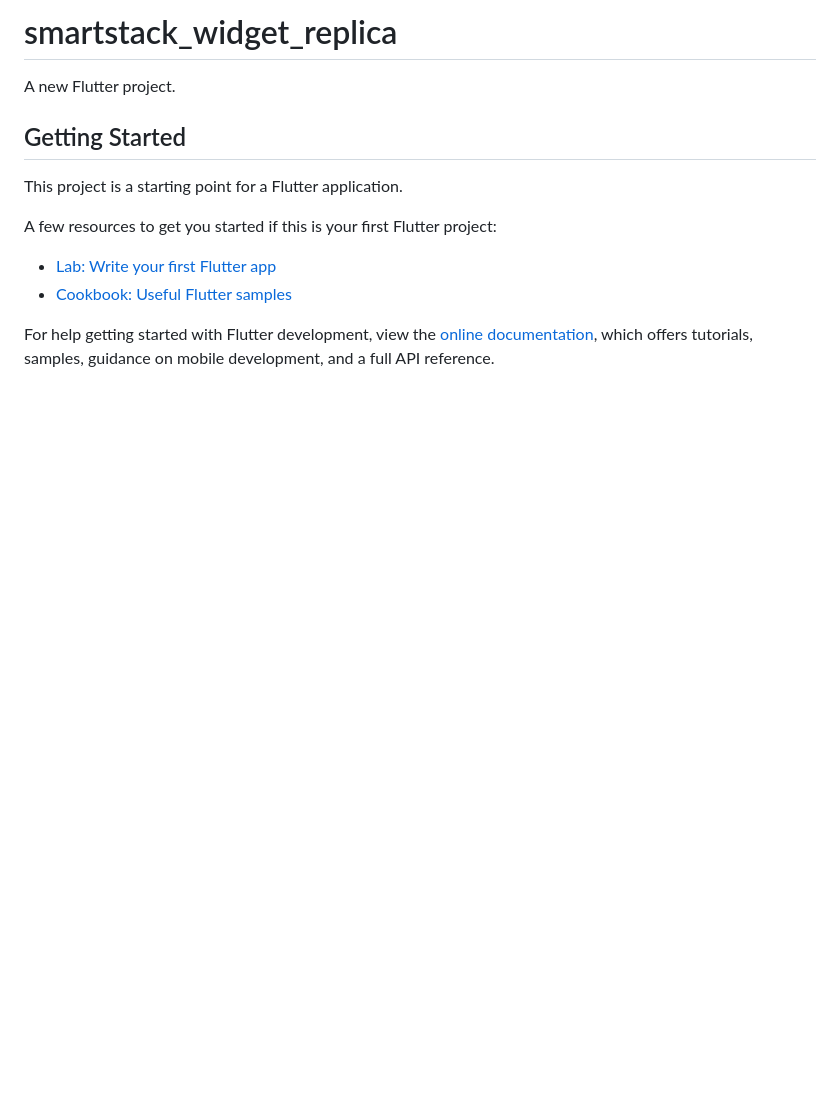
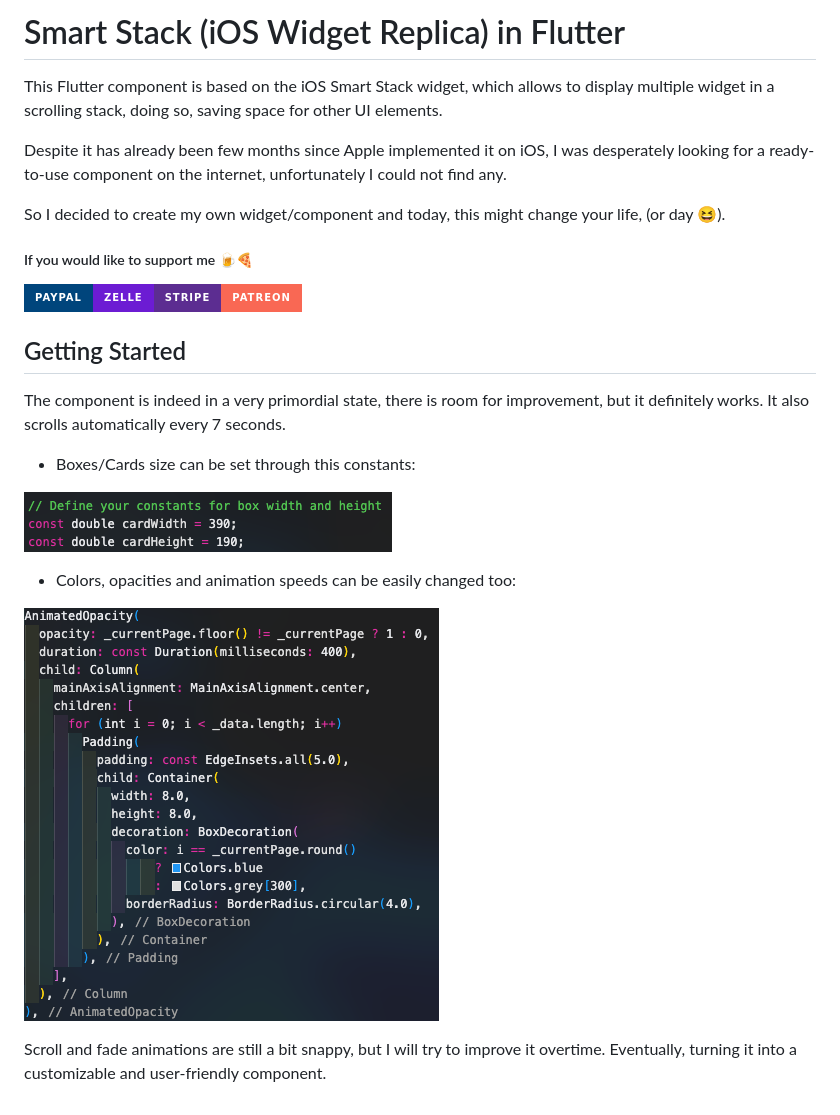
Before and after one commit to mattracx/smartstack_widget_replica, a Markdown page: README.md, the part around the change. GitHub-like rendering; pictures changed too: image/README/1699998657166.png (added), image/README/1699998785514.png (added); badges without logos; blank space fills up the shorter version.

```diff
--- a/README.md
+++ b/README.md
@@ -1,16 +1,25 @@
-# smartstack_widget_replica
+# Smart Stack (iOS Widget Replica) in Flutter
 
-A new Flutter project.
+This Flutter component is based on the iOS Smart Stack widget, which allows to display multiple widget in a scrolling stack, doing so, saving space for other UI elements.
+
+Despite it has already been few months since Apple implemented it on iOS, I was desperately looking for a ready-to-use component on the internet, unfortunately I could not find any.
+
+So I decided to create my own widget/component and today, this might change your life, (or day 😆).
+
+##### If you would like to support me  🍺🍕
+
+[![PayPal](https://img.shields.io/badge/PayPal-00457C?style=for-the-badge&logo=paypal&logoColor=white)](https://paypal.me/MattRaciti?country.x=IT&locale.x=en_US)![Zelle](https://img.shields.io/badge/Zelle-6c1cd3?style=for-the-badge&logo=zelle&logoColor=white)![Stripe](https://img.shields.io/badge/Stripe-5C2D91?style=for-the-badge&logo=stripe&logoColor=white)![Patreon](https://img.shields.io/badge/Patreon-F96854?style=for-the-badge&logo=patreon&logoColor=white)
 
 ## Getting Started
 
-This project is a starting point for a Flutter application.
+The component is indeed in a very primordial state, there is room for improvement, but it definitely works. It also scrolls automatically every 7 seconds.
 
-A few resources to get you started if this is your first Flutter project:
+- Boxes/Cards size can be set through this constants:
 
-- [Lab: Write your first Flutter app](https://docs.flutter.dev/get-started/codelab)
-- [Cookbook: Useful Flutter samples](https://docs.flutter.dev/cookbook)
+![1699998657166](image/README/1699998657166.png)
 
-For help getting started with Flutter development, view the
-[online documentation](https://docs.flutter.dev/), which offers tutorials,
-samples, guidance on mobile development, and a full API reference.
+- Colors, opacities and animation speeds can be easily changed too:
+
+![1699998785514](image/README/1699998785514.png)
+
+Scroll and fade animations are still a bit snappy, but I will try to improve it overtime. Eventually, turning it into a customizable and user-friendly component.
```
